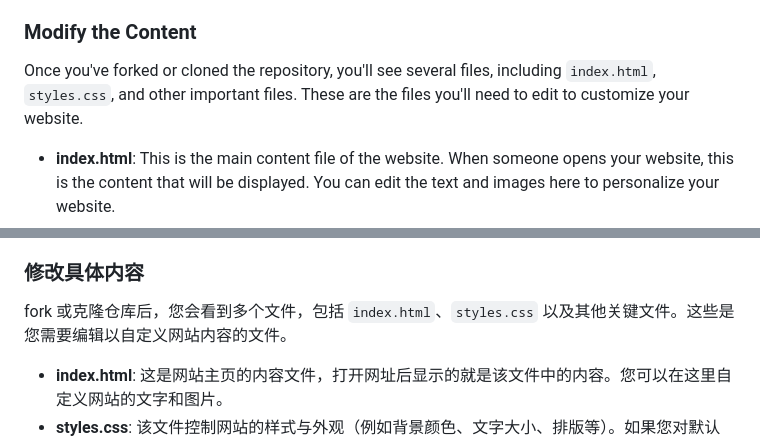
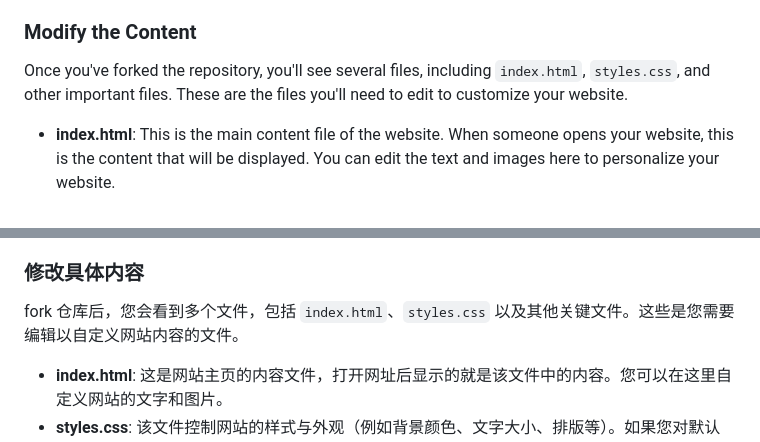
Before and after one commit to liaoyanqing666/liaoyanqing666.github.io, a Markdown page: README.md, 2 parts joined by grey strips. Rendered like a GitHub page.

```diff
--- a/README.md
+++ b/README.md
@@ -20,7 +20,7 @@ You can fork this repository to create your own website, or clone it to your loc
 
 ### Modify the Content
 
-Once you've forked or cloned the repository, you'll see several files, including `index.html`, `styles.css`, and other important files. These are the files you'll need to edit to customize your website.
+Once you've forked the repository, you'll see several files, including `index.html`, `styles.css`, and other important files. These are the files you'll need to edit to customize your website.
 
 - **index.html**: This is the main content file of the website. When someone opens your website, this is the content that will be displayed. You can edit the text and images here to personalize your website.
 - **styles.css**: This file controls the website's appearance and layout (e.g., background colors, font sizes, spacing). If you're satisfied with the default layout, you can skip modifying this file.
@@ -57,7 +57,7 @@ Once you've forked or cloned the repository, you'll see several files, including
 
 ### 修改具体内容
 
-fork 或克隆仓库后，您会看到多个文件，包括 `index.html`、`styles.css` 以及其他关键文件。这些是您需要编辑以自定义网站内容的文件。
+fork 仓库后，您会看到多个文件，包括 `index.html`、`styles.css` 以及其他关键文件。这些是您需要编辑以自定义网站内容的文件。
 
 - **index.html**: 这是网站主页的内容文件，打开网址后显示的就是该文件中的内容。您可以在这里自定义网站的文字和图片。
 - **styles.css**: 该文件控制网站的样式与外观（例如背景颜色、文字大小、排版等）。如果您对默认样式没有太大需求，可以跳过修改。
```
